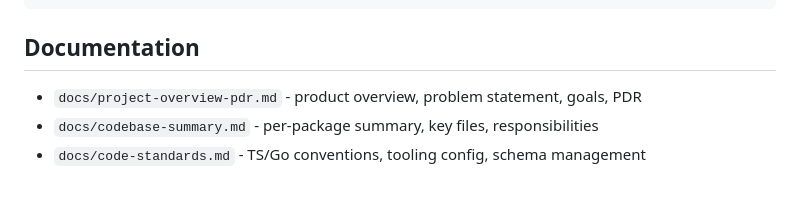
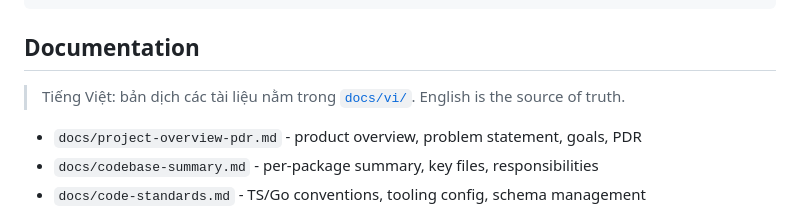
Before and after one commit to lamngockhuong/specpin, a Markdown page: README.md, the part around the change. Rendered like a GitHub page; blank space fills up the shorter version.

Commit message:
docs: link Vietnamese translations from README (#8)

```diff
--- a/README.md
+++ b/README.md
@@ -48,6 +48,8 @@ pnpm typecheck      # tsc --noEmit per package
 
 ## Documentation
 
+> Tiếng Việt: bản dịch các tài liệu nằm trong [`docs/vi/`](./docs/vi/). English is the source of truth.
+
 - `docs/project-overview-pdr.md` - product overview, problem statement, goals, PDR
 - `docs/codebase-summary.md` - per-package summary, key files, responsibilities
 - `docs/code-standards.md` - TS/Go conventions, tooling config, schema management
```
